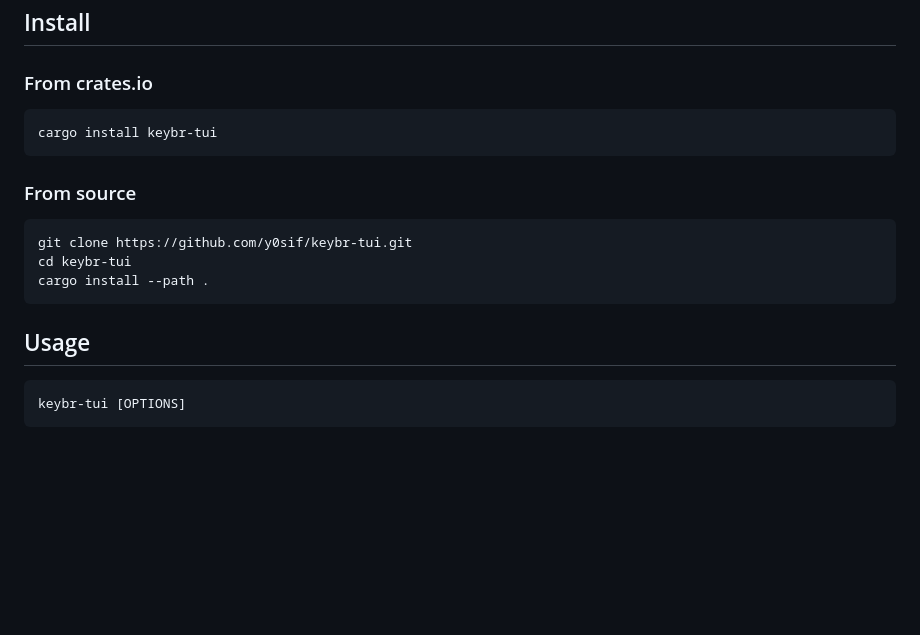
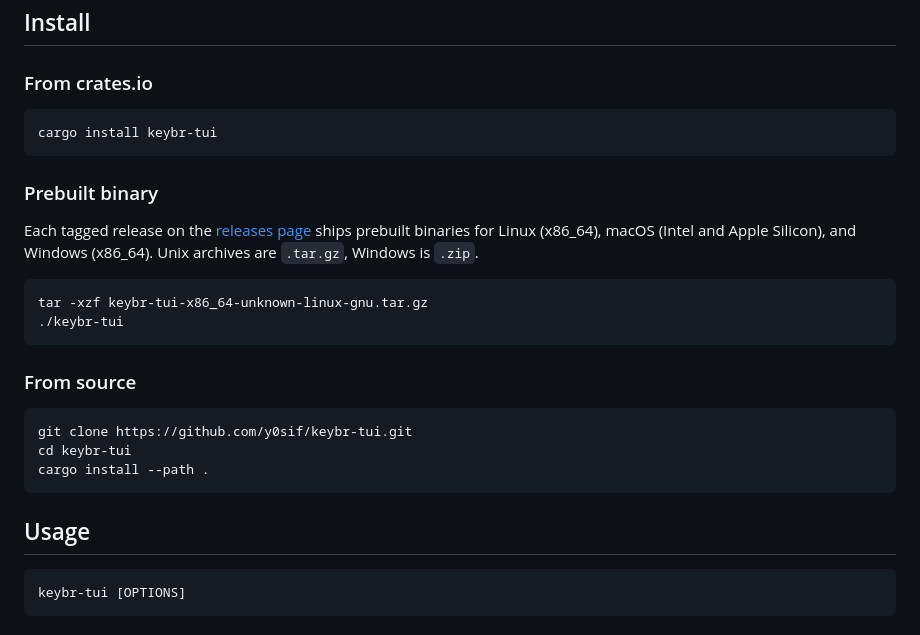
Before and after one commit to y0sif/keybr-tui, a Markdown page: README.md, the part around one of its changes. Rendered like a GitHub page; blank space fills up the shorter version.

````diff
--- a/README.md
+++ b/README.md
@@ -20,13 +22,22 @@ keybr-tui generates practice text using phonetic Markov chains and adapts to you
 
 ### From crates.io
 
+```bash
+cargo install keybr-tui
 ```
-cargo install keybr-tui
+
+### Prebuilt binary
+
+Each tagged release on the [releases page](https://github.com/y0sif/keybr-tui/releases) ships prebuilt binaries for Linux (x86_64), macOS (Intel and Apple Silicon), and Windows (x86_64). Unix archives are `.tar.gz`, Windows is `.zip`.
+
+```bash
+tar -xzf keybr-tui-x86_64-unknown-linux-gnu.tar.gz
+./keybr-tui
 ```
 
 ### From source
 
-```
+```bash
 git clone https://github.com/y0sif/keybr-tui.git
 cd keybr-tui
 cargo install --path .
@@ -34,7 +45,7 @@ cargo install --path .
 
 ## Usage
 
-```
+```bash
 keybr-tui [OPTIONS]
 ```
 
````
Also changed, not shown: other parts of README.md (+69 -3 lines).
